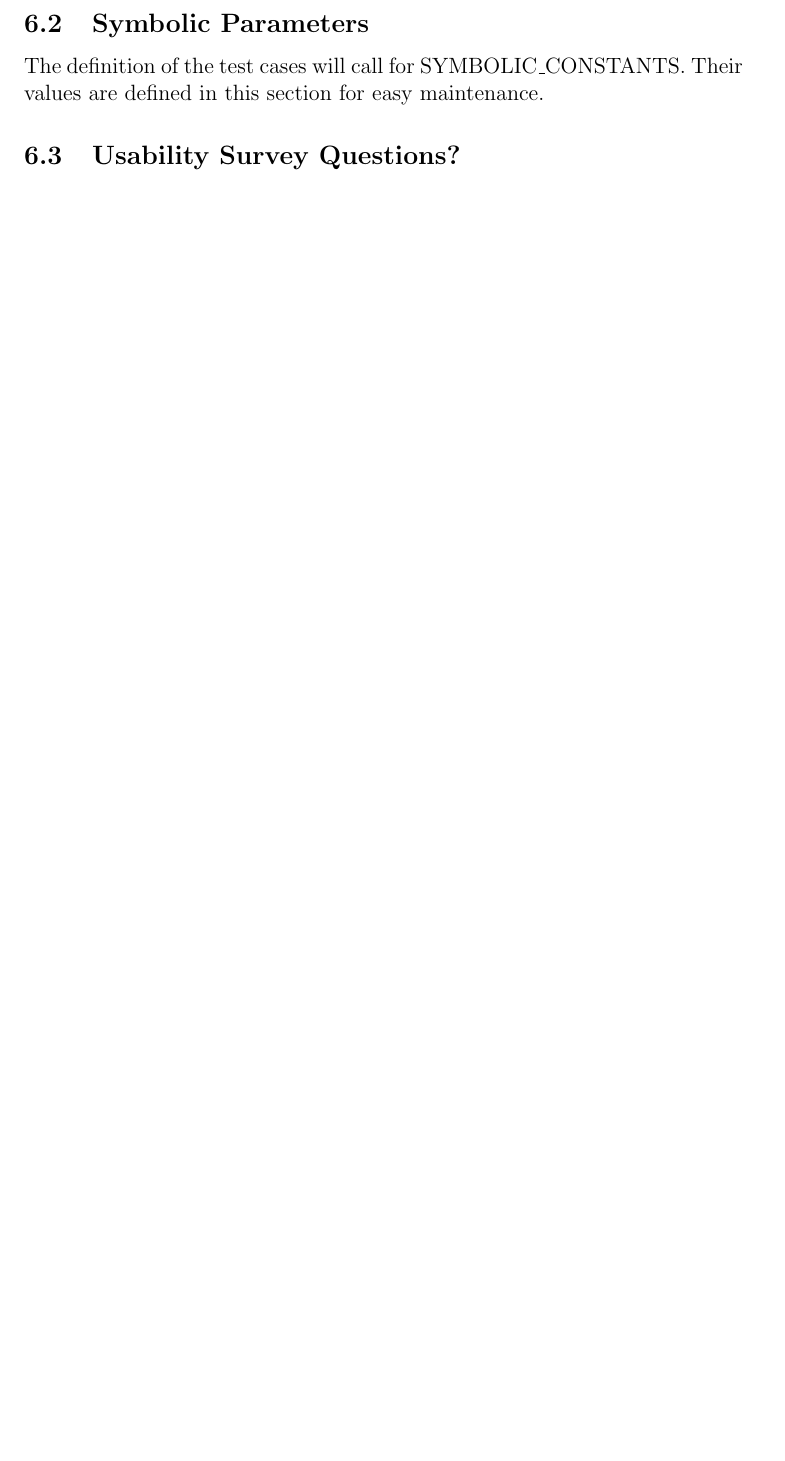
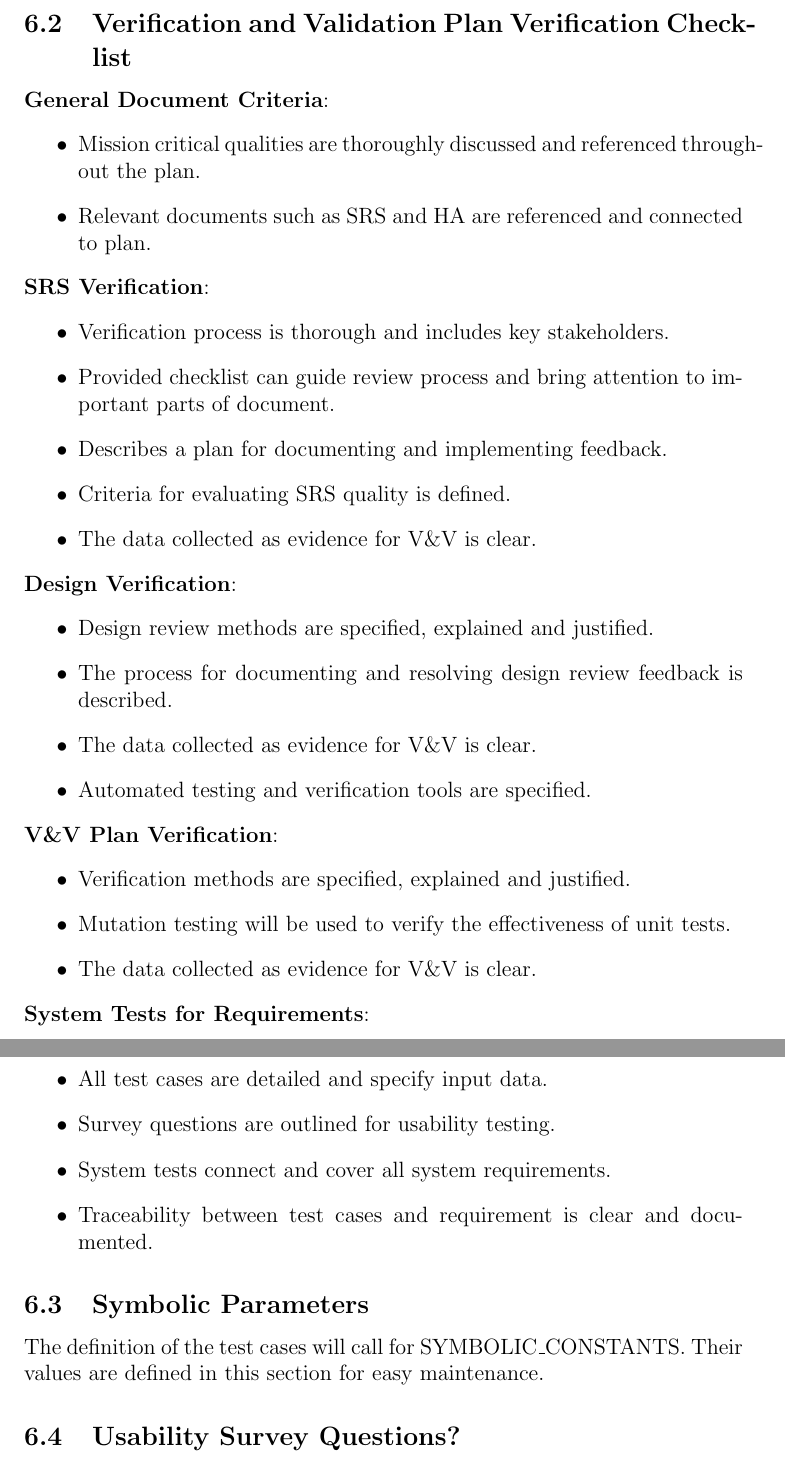
Before and after one commit to 4G06-CAPSTONE-2025/Reading4All, a LaTeX document (docs/VnVPlan/VnVPlan.tex): part of page 24 of 25 before the commit and two parts of pages 25 and 26 of 27 after it, the two joined at a grey line, cut at the place of the change, the shorter picture padded with empty space. Compiled offline with pdfLaTeX.

Commit message:
V&V ve plan draft

```diff
--- a/docs/VnVPlan/VnVPlan.tex
+++ b/docs/VnVPlan/VnVPlan.tex
@@ -702,6 +713,43 @@ This is where you can place additional information.
 \end{itemize}
 
 
+\subsection{Verification and Validation Plan Verification Checklist}
+\label{appendix:v_v_checklist}
+
+\textbf{General Document Criteria}:
+\begin{itemize}
+  \item Mission critical qualities are thoroughly discussed and referenced throughout the plan.
+  \item Relevant documents such as SRS and HA are referenced and connected to plan.
+\end{itemize}
+\textbf{SRS Verification}:
+\begin{itemize}
+  \item Verification process is thorough and includes key stakeholders.
+  \item Provided checklist can guide review process and bring attention to important parts of document.
+  \item Describes a plan for documenting and implementing feedback.
+  \item Criteria for evaluating SRS quality is defined.
+  \item  The data collected as evidence for V\&V is clear.
+\end{itemize}
+\textbf{Design Verification}:
+\begin{itemize}
+  \item Design review methods are specified, explained and justified.
+  \item The process for documenting and resolving design review feedback is described.
+  \item  The data collected as evidence for V\&V is clear.
+  \item Automated testing and verification tools are specified.
+\end{itemize}
+\textbf{V\&V Plan Verification}:
+\begin{itemize}
+  \item Verification methods are specified, explained and justified.
+  \item Mutation testing will be used to verify the effectiveness of unit tests.
+  \item The data collected as evidence for V\&V is clear.
+\end{itemize}
+\textbf{System Tests for Requirements}:
+\begin{itemize}
+  \item All test cases are detailed and specify input data.
+  \item Survey questions are outlined for usability testing.
+  \item System tests connect and cover all system requirements.
+  \item Traceability between test cases and requirement is clear and documented.
+\end{itemize}
+
 \subsection{Symbolic Parameters}
 
 The definition of the test cases will call for SYMBOLIC\_CONSTANTS.
```
Also changed, not shown: docs/VnVPlan/VnVPlan.tex (15 more changed lines).
